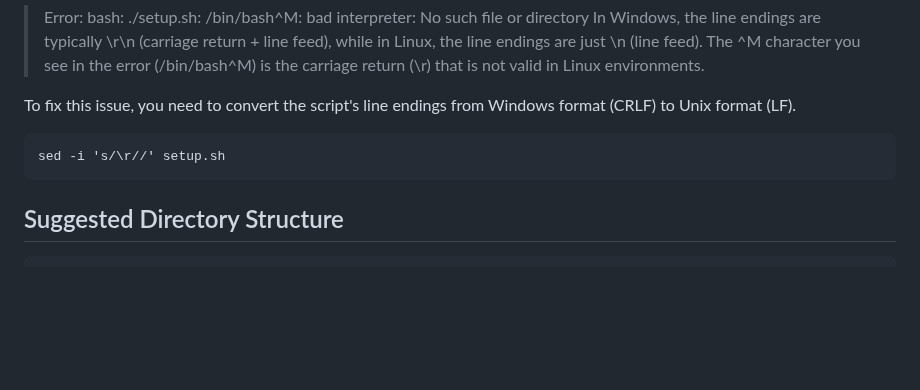
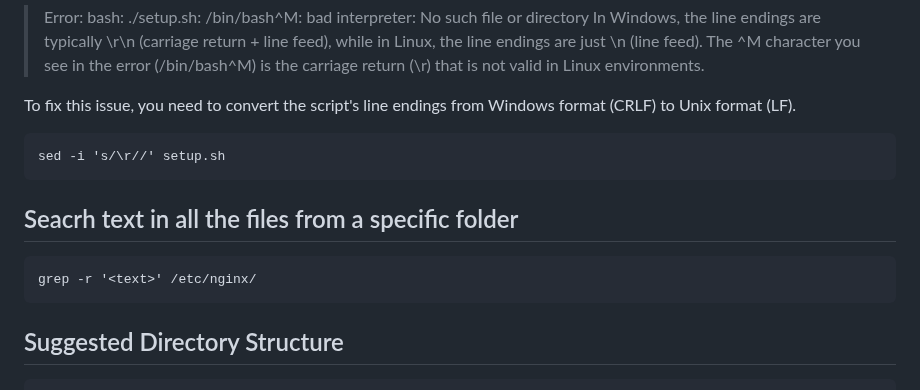
Before and after one commit to narottamgoyal/Share-Information, a Markdown page: linux-terminal-readme.md, the part around the change. Rendered like a GitHub page; blank space fills up the shorter version.

````diff
--- a/linux-terminal-readme.md
+++ b/linux-terminal-readme.md
@@ -192,6 +192,11 @@ To fix this issue, you need to convert the script's line endings from Windows fo
 sed -i 's/\r//' setup.sh
 ```
 
+## Seacrh text in all the files from a specific folder
+
+```
+grep -r '<text>' /etc/nginx/
+```
 
 
 ## Suggested Directory Structure
````
